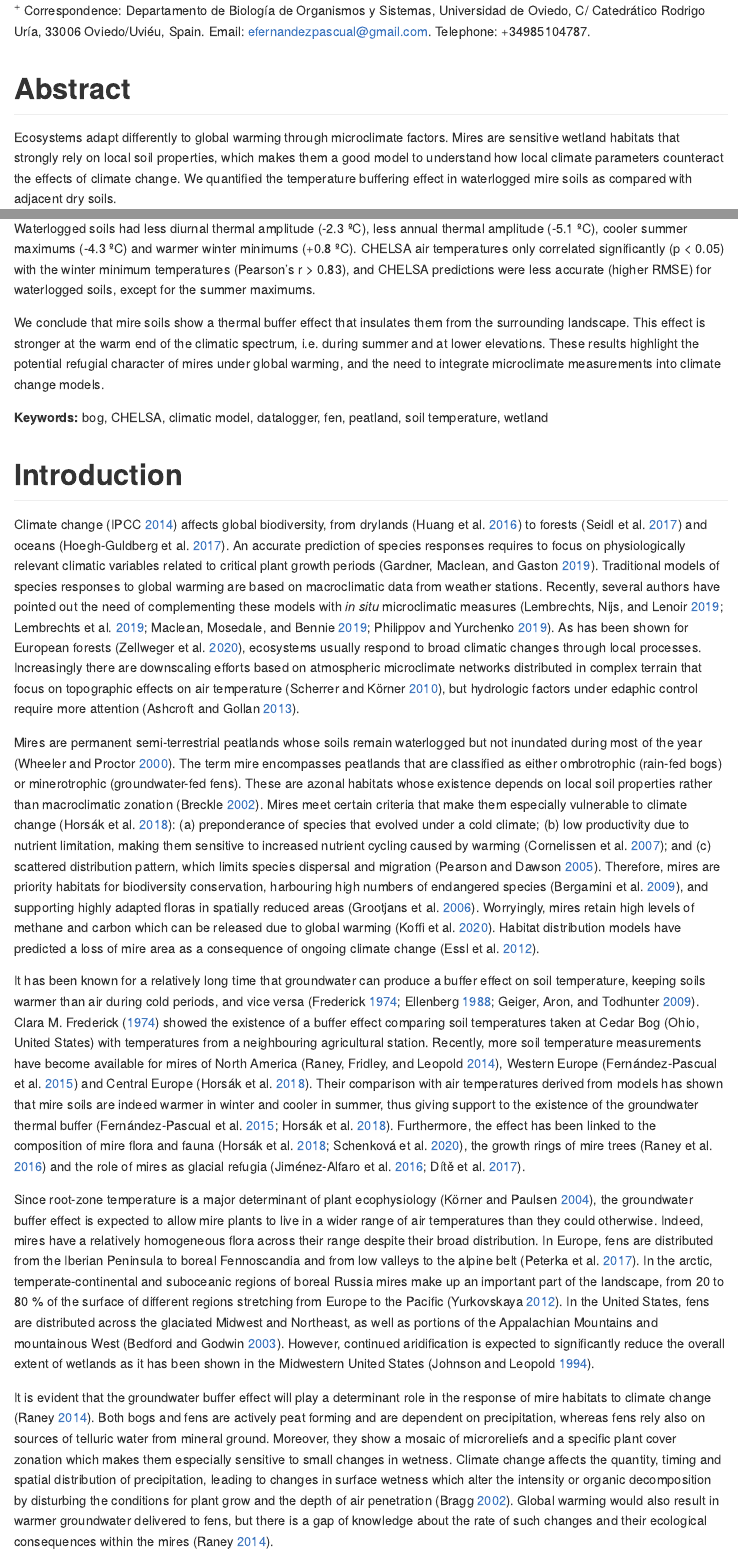
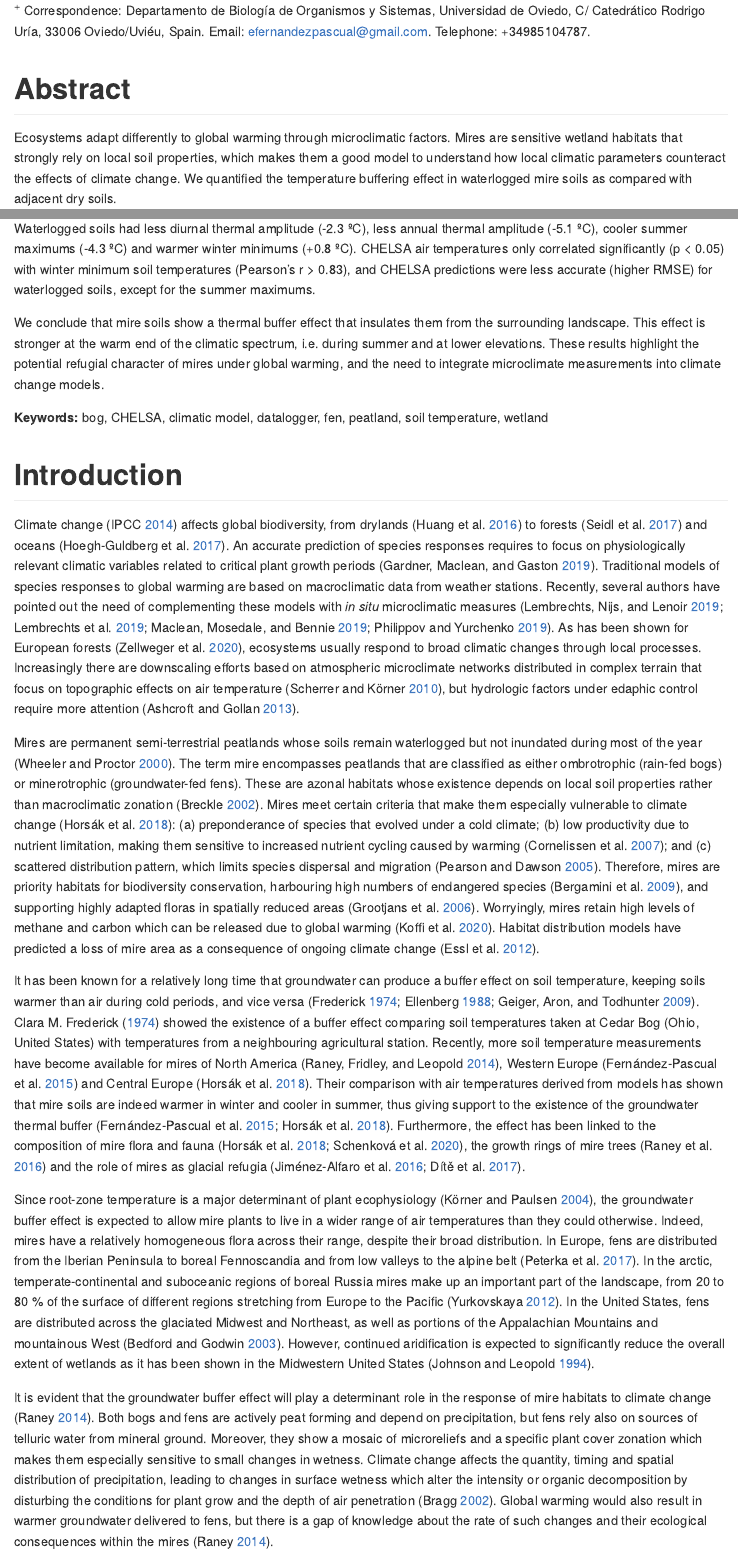
Before and after one commit to efernandezpascual/mires, an R Markdown document (doc/manuscript.Rmd): the page in a window 1100 px wide, from 240 px down, and a second part further down, joined at a grey line. The pictures show the output file doc/manuscript.md that the author committed with the source, drawn offline in the style of GitHub.

Commit message:
minor ms corrections

```diff
--- a/doc/manuscript.Rmd
+++ b/doc/manuscript.Rmd
@@ -25,11 +25,11 @@ Eduardo Fernández-Pascual^1^ ^+^, Eva Correia-Álvarez^1^
 
 # Abstract
 
-Ecosystems adapt differently to global warming through microclimate factors. Mires are sensitive wetland habitats that strongly rely on local soil properties, which makes them a good model to understand how local climate parameters counteract the effects of climate change. We quantified the temperature buffering effect in waterlogged mire soils as compared with adjacent dry soils.
+Ecosystems adapt differently to global warming through microclimatic factors. Mires are sensitive wetland habitats that strongly rely on local soil properties, which makes them a good model to understand how local climatic parameters counteract the effects of climate change. We quantified the temperature buffering effect in waterlogged mire soils as compared with adjacent dry soils.
 
 We buried dataloggers at 5 cm depth in waterlogged and dry points in 8 mires of the Cantabrian Mountains (Spain, Southwestern Europe) and recorded soil temperatures for c. 5 years. We also compared our local measures with air temperatures predicted by the CHELSA model.
 
-Waterlogged soils had less diurnal thermal amplitude (-2.3 ºC), less annual thermal amplitude (-5.1 ºC), cooler summer maximums (-4.3 ºC) and warmer winter minimums (+0.8 ºC). CHELSA air temperatures only correlated significantly (p < 0.05) with the winter minimum temperatures (Pearson's r > 0.83), and CHELSA predictions were less accurate (higher RMSE) for waterlogged soils, except for the summer maximums.
+Waterlogged soils had less diurnal thermal amplitude (-2.3 ºC), less annual thermal amplitude (-5.1 ºC), cooler summer maximums (-4.3 ºC) and warmer winter minimums (+0.8 ºC). CHELSA air temperatures only correlated significantly (p < 0.05) with winter minimum soil temperatures (Pearson's r > 0.83), and CHELSA predictions were less accurate (higher RMSE) for waterlogged soils, except for the summer maximums.
 
 We conclude that mire soils show a thermal buffer effect that insulates them from the surrounding landscape. This effect is stronger at the warm end of the climatic spectrum, i.e. during summer and at lower elevations. These results highlight the potential refugial character of mires under global warming, and the need to integrate microclimate measurements into climate change models.
 
@@ -43,9 +43,9 @@ Mires are permanent semi-terrestrial peatlands whose soils remain waterlogged bu
 
 It has been known for a relatively long time that groundwater can produce a buffer effect on soil temperature, keeping soils warmer than air during cold periods, and vice versa [@RN4940; @RN3344; @RN3201]. Clara M. Frederick [-@RN4940] showed the existence of a buffer effect comparing soil temperatures taken at Cedar Bog (Ohio, United States) with temperatures from a neighbouring agricultural station. Recently, more soil temperature measurements have become available for mires of North America [@RN3204], Western Europe [@RN2356] and Central Europe [@RN4675]. Their comparison with air temperatures derived from models has shown that mire soils are indeed warmer in winter and cooler in summer, thus giving support to the existence of the groundwater thermal buffer [@RN2356; @RN4675]. Furthermore, the effect has been linked to the composition of mire flora and fauna [@RN4675; @RN4679], the growth rings of mire trees [@RN3060] and the role of mires as glacial refugia [@RN2513; @RN4680].
 
-Since root-zone temperature is a major determinant of plant ecophysiology [@RN3024], the groundwater buffer effect is expected to allow mire plants to live in a wider range of air temperatures than they could otherwise. Indeed, mires have a relatively homogeneous flora across their range despite their broad distribution. In Europe, fens are distributed from the Iberian Peninsula to boreal Fennoscandia and from low valleys to the alpine belt [@RN4678]. In the arctic, temperate-continental and suboceanic regions of boreal Russia mires make up an important part of the landscape, from 20 to 80 % of the surface of different regions stretching from Europe to the Pacific [@RN4937]. In the United States, fens are distributed across the glaciated Midwest and Northeast, as well as portions of the Appalachian Mountains and mountainous West [@RN4933]. However, continued aridification is expected to significantly reduce the overall extent of wetlands as it has been shown in the Midwestern United States [@RN4934].
+Since root-zone temperature is a major determinant of plant ecophysiology [@RN3024], the groundwater buffer effect is expected to allow mire plants to live in a wider range of air temperatures than they could otherwise. Indeed, mires have a relatively homogeneous flora across their range, despite their broad distribution. In Europe, fens are distributed from the Iberian Peninsula to boreal Fennoscandia and from low valleys to the alpine belt [@RN4678]. In the arctic, temperate-continental and suboceanic regions of boreal Russia mires make up an important part of the landscape, from 20 to 80 % of the surface of different regions stretching from Europe to the Pacific [@RN4937]. In the United States, fens are distributed across the glaciated Midwest and Northeast, as well as portions of the Appalachian Mountains and mountainous West [@RN4933]. However, continued aridification is expected to significantly reduce the overall extent of wetlands as it has been shown in the Midwestern United States [@RN4934].
 
-It is evident that the groundwater buffer effect will play a determinant role in the response of mire habitats to climate change [@RN4936]. Both bogs and fens are actively peat forming and are dependent on precipitation, whereas fens rely also on sources of telluric water from mineral ground. Moreover, they show a mosaic of microreliefs and a specific plant cover zonation which makes them especially sensitive to small changes in wetness. Climate change affects the quantity, timing and spatial distribution of precipitation, leading to changes in surface wetness which alter the intensity or organic decomposition by disturbing the conditions for plant grow and the depth of air penetration [@RN4935]. Global warming would also result in warmer groundwater delivered to fens, but there is a gap of knowledge about the rate of such changes and their ecological consequences within the mires [@RN4936].
+It is evident that the groundwater buffer effect will play a determinant role in the response of mire habitats to climate change [@RN4936]. Both bogs and fens are actively peat forming and depend on precipitation, but fens rely also on sources of telluric water from mineral ground. Moreover, they show a mosaic of microreliefs and a specific plant cover zonation which makes them especially sensitive to small changes in wetness. Climate change affects the quantity, timing and spatial distribution of precipitation, leading to changes in surface wetness which alter the intensity or organic decomposition by disturbing the conditions for plant grow and the depth of air penetration [@RN4935]. Global warming would also result in warmer groundwater delivered to fens, but there is a gap of knowledge about the rate of such changes and their ecological consequences within the mires [@RN4936].
 
 As is the case for all azonal habitats, locally measured temperatures are essential to understand these processes. Available references recorded temperatures only on waterlogged soils, using model-derived air temperatures for comparison [@RN2356; @RN4675; @RN4679]; or recorded temperatures in both wet and dry spots but for less than a year, lacking representation throughout the growth cycle of mire vegetation [@RN3204; @RN3060]. This article provides the first measurement of the thermal buffer against surrounding non-mire areas, based on soil temperatures recorded during a period of five years. These measures can be used to support previous evidence about the general effects of soil moisture on thermal buffering [@RN3204; @RN2356; @RN4675; @RN4936] and to determine the magnitude of this buffering within microrefugia habitats.  Specifically, we tested the hypotheses that, when compared to adjacent dry soils, waterlogged mire soils are (i) warmer in winter and (ii) colder in summer; and have less thermal amplitude in (iii) daily and (iv) annual scales. In addition, we compared *in situ* measurements with data derived from the CHELSA climatic models [@RN4766].
 
```
Also changed, not shown: src/analysis.R (+2 -1 lines), doc/manuscript.md, doc/manuscript.Rmd (2 more changed lines), 3 other files.
